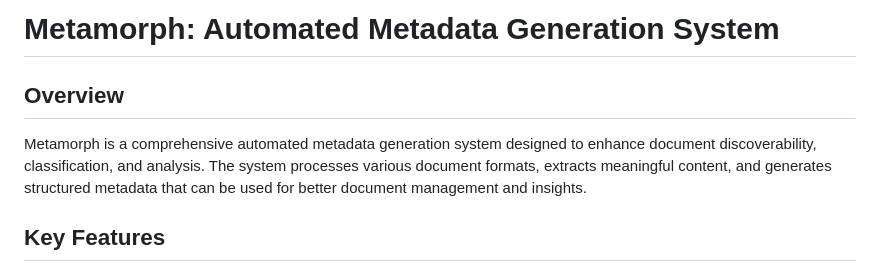
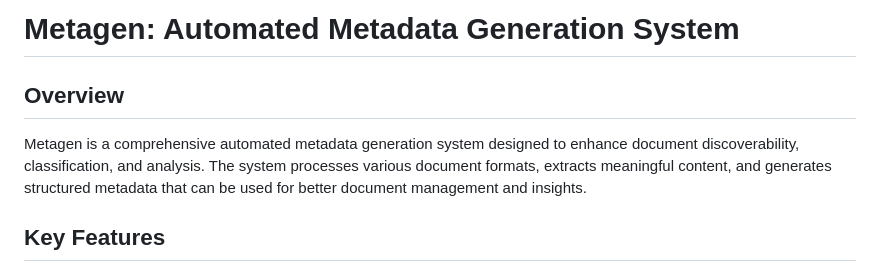
Before and after one commit to sakshamojha56/Metamorph, a Markdown page: README.md, the part around the change. Drawn GitHub-style.

```diff
--- a/README.md
+++ b/README.md
@@ -1,8 +1,8 @@
-# Metamorph: Automated Metadata Generation System
+# Metagen: Automated Metadata Generation System
 
 ## Overview
 
-Metamorph is a comprehensive automated metadata generation system designed to enhance document discoverability, classification, and analysis. The system processes various document formats, extracts meaningful content, and generates structured metadata that can be used for better document management and insights.
+Metagen is a comprehensive automated metadata generation system designed to enhance document discoverability, classification, and analysis. The system processes various document formats, extracts meaningful content, and generates structured metadata that can be used for better document management and insights.
 
 ## Key Features
 
```
